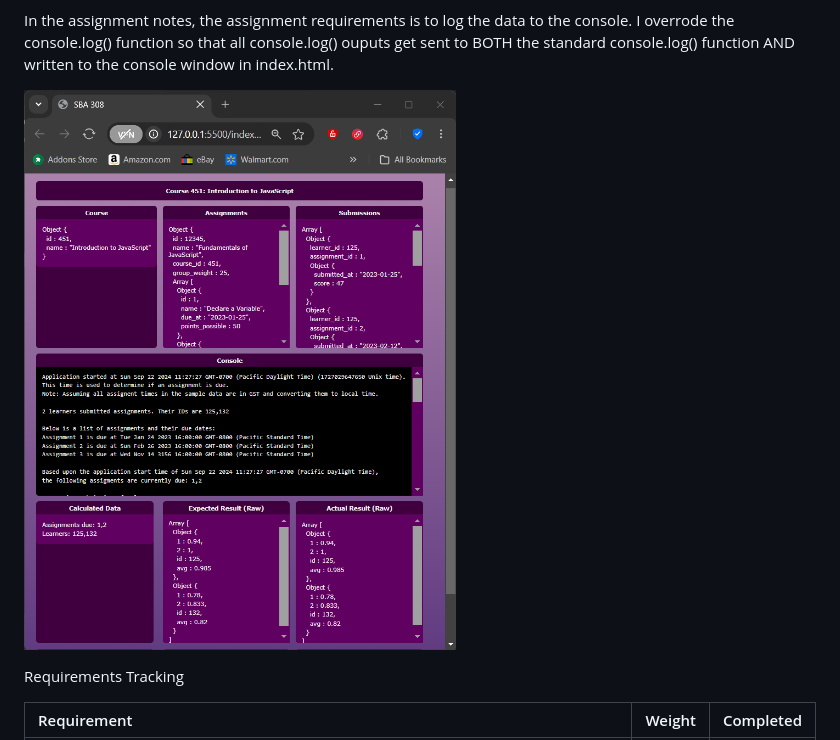
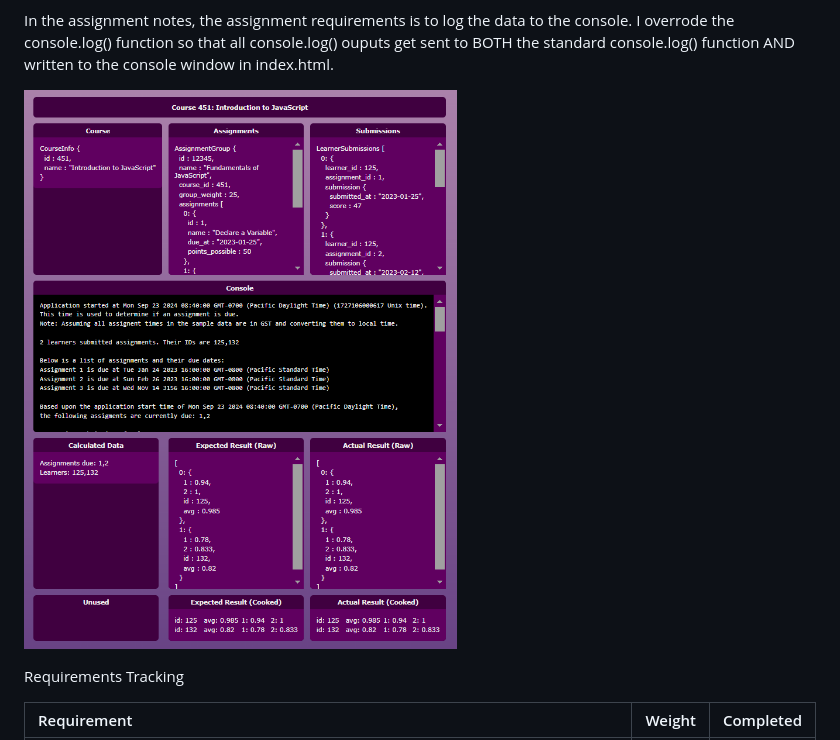
Before and after one commit to timotholt/sba-308, a Markdown page: README.md, the part around the change. Drawn GitHub-style; pictures changed too: Screenshot 2024-09-22 113037.png (deleted), Screenshot.png (added).

Commit message:
Added a better screenshot

```diff
--- a/README.md
+++ b/README.md
@@ -21,7 +21,7 @@ to the console. I overrode the console.log() function so that all
 console.log() ouputs get sent to BOTH the standard console.log() function
 AND written to the console window in index.html.
 
-![Alt text](https://github.com/timotholt/sba-308/blob/main/Screenshot%202024-09-22%20113037.png)
+![Alt text](https://github.com/timotholt/sba-308/blob/main/Screenshot.png)
 
 Requirements Tracking
 
```
